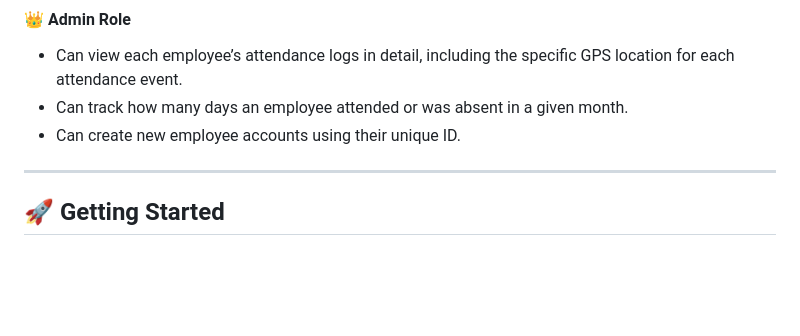
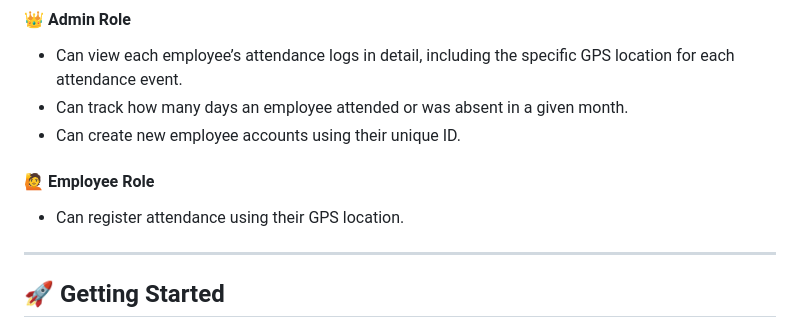
Before and after one commit to toalhussein/attend_sys, a Markdown page: README.md, the part around the change. GitHub-like rendering; blank space fills up the shorter version.

```diff
--- a/README.md
+++ b/README.md
@@ -27,6 +27,9 @@ Admins can manage employees, monitor attendance data in real-time, and view the
 - Can view each employee’s attendance logs in detail, including the specific GPS location for each attendance event.
 - Can track how many days an employee attended or was absent in a given month.
 - Can create new employee accounts using their unique ID.
+
+#### 🙋 Employee Role
+- Can register attendance using their GPS location.
 
 ---
 
```
